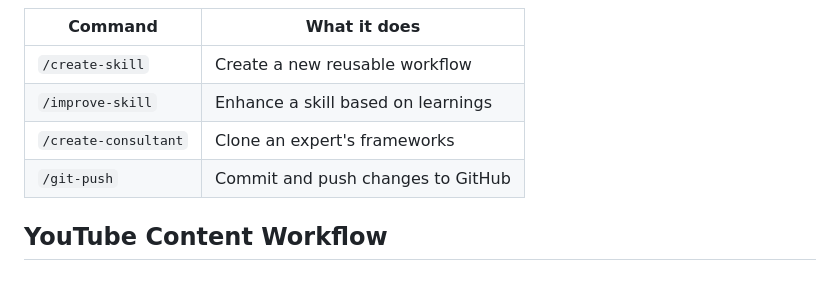
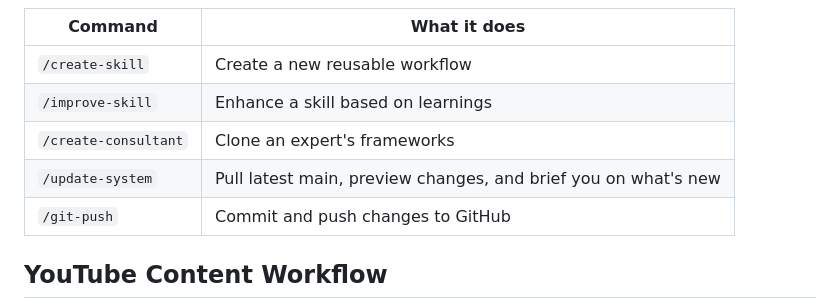
Before and after one commit to austinmarchese/priceless-cpa, a Markdown page: CLAUDE.md, the part around the change. Drawn GitHub-style; blank space fills up the shorter version.

Commit message:
Add /update-system skill and sync check to skill template
- Copy /update-system from internal-os, adapted for priceless-cpa structure (wiki/, raw/, projects/, app/). Previews changes, pulls with rebase+autostash, briefs on what's new.
- Add Pre-flight Sync Check to _template/SKILL.md so new skills inherit the behavior by default.
- Register /update-system in CLAUDE.md System commands table.

Co-Authored-By: Claude Opus 4.6 <noreply@anthropic.com>

```diff
--- a/CLAUDE.md
+++ b/CLAUDE.md
@@ -114,6 +114,7 @@ Skills are in `.claude/skills/[name]/SKILL.md`. When the user runs `/[skill-name
 | `/create-skill` | Create a new reusable workflow |
 | `/improve-skill` | Enhance a skill based on learnings |
 | `/create-consultant` | Clone an expert's frameworks |
+| `/update-system` | Pull latest main, preview changes, and brief you on what's new |
 | `/git-push` | Commit and push changes to GitHub |
 
 ## YouTube Content Workflow
```
Also changed, not shown: 2 other files.
